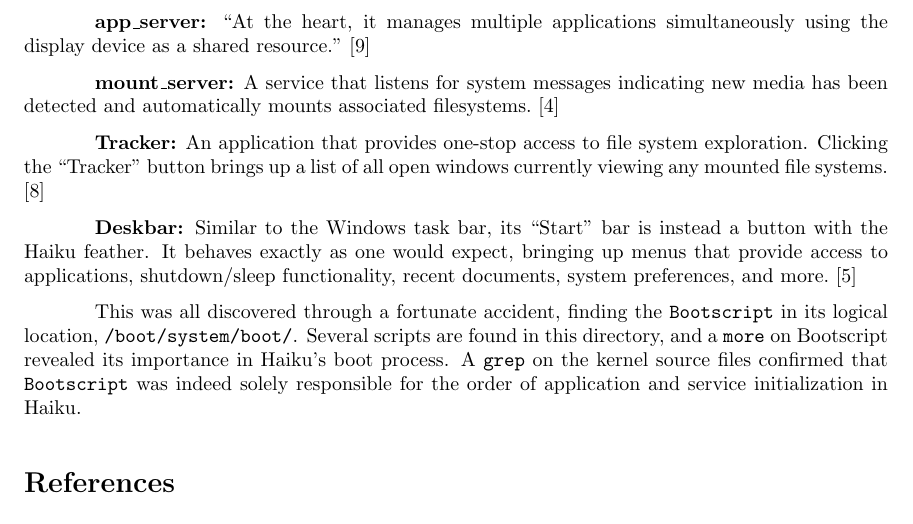
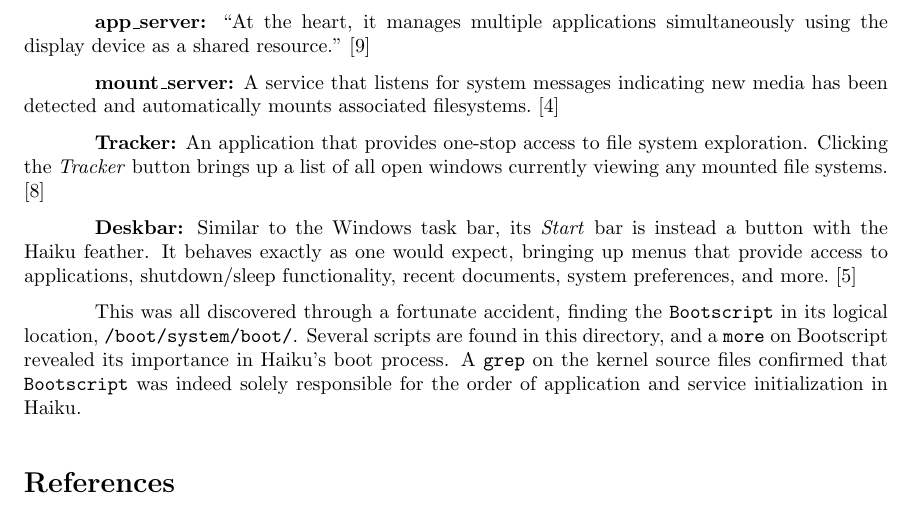
Before and after one commit to nhoda/Haiku-OS-Report-2, a LaTeX document (haiku-2.tex): part of page 3 of 4, cut so that both start at the same text. Compiled offline with pdfLaTeX.

Commit message:
Formatting changes to init section

```diff
--- a/haiku-2.tex
+++ b/haiku-2.tex
@@ -65,10 +65,10 @@
 A service that listens for system messages indicating new media has been detected and automatically mounts associated filesystems.\cite{AutoMounter}
 
 \textbf{Tracker:}
-An application that provides one-stop access to file system exploration. Clicking the ``Tracker'' button brings up a list of all open windows currently viewing any mounted file systems.\cite{Tracker}
+An application that provides one-stop access to file system exploration. Clicking the \textit{Tracker} button brings up a list of all open windows currently viewing any mounted file systems.\cite{Tracker}
 
 \textbf{Deskbar:}
-Similar to the Windows task bar, its ``Start'' bar is instead a button with the Haiku feather. It behaves exactly as one would expect, bringing up menus that provide access to applications, shutdown/sleep functionality, recent documents, system preferences, and more.\cite{Deskbar}
+Similar to the Windows task bar, its \textit{Start} bar is instead a button with the Haiku feather. It behaves exactly as one would expect, bringing up menus that provide access to applications, shutdown/sleep functionality, recent documents, system preferences, and more.\cite{Deskbar}
 
 This was all discovered through a fortunate accident, finding the \texttt{Bootscript} in its logical location, \texttt{/boot/system/boot/}. Several scripts are found in this directory, and a \texttt{more} on Bootscript revealed its importance in Haiku's boot process. A \texttt{grep} on the kernel source files confirmed that \texttt{Bootscript} was indeed solely responsible for the order of application and service initialization in Haiku.
 
```
